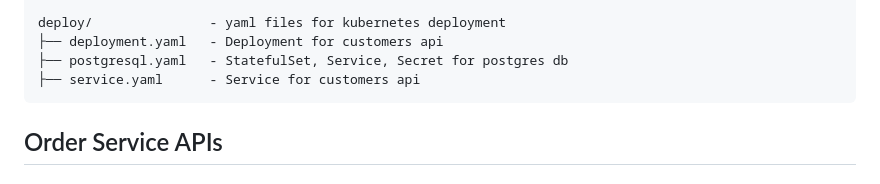
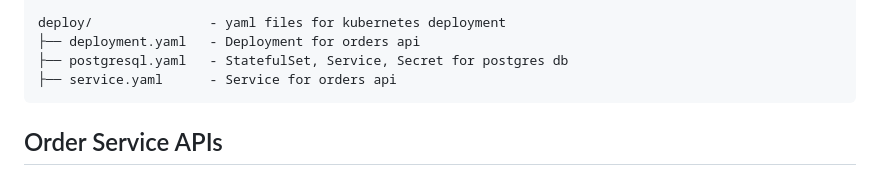
Before and after one commit to CSCI-GA-2820-SP23-003/orders, a Markdown page: README.md, the part around the change. GitHub-like rendering.

Commit message:
fix typo

````diff
--- a/README.md
+++ b/README.md
@@ -68,9 +68,9 @@ features/                 - bdd test cases package
     ├── steps.py          - steps for orders.feature and order_items.feature
 
 deploy/               - yaml files for kubernetes deployment
-├── deployment.yaml   - Deployment for customers api
+├── deployment.yaml   - Deployment for orders api
 ├── postgresql.yaml   - StatefulSet, Service, Secret for postgres db
-├── service.yaml      - Service for customers api
+├── service.yaml      - Service for orders api
 ```
 
 ## Order Service APIs
````
